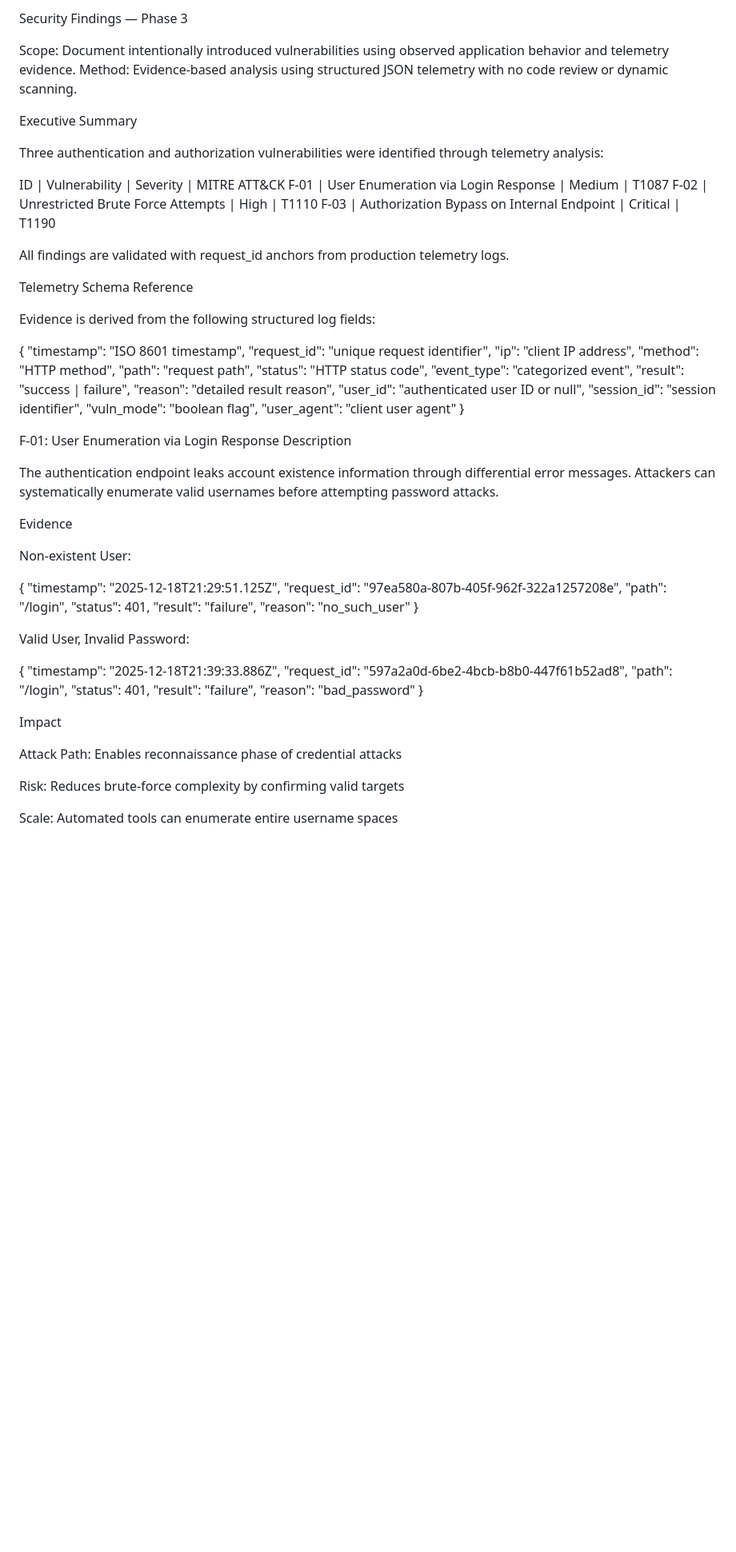
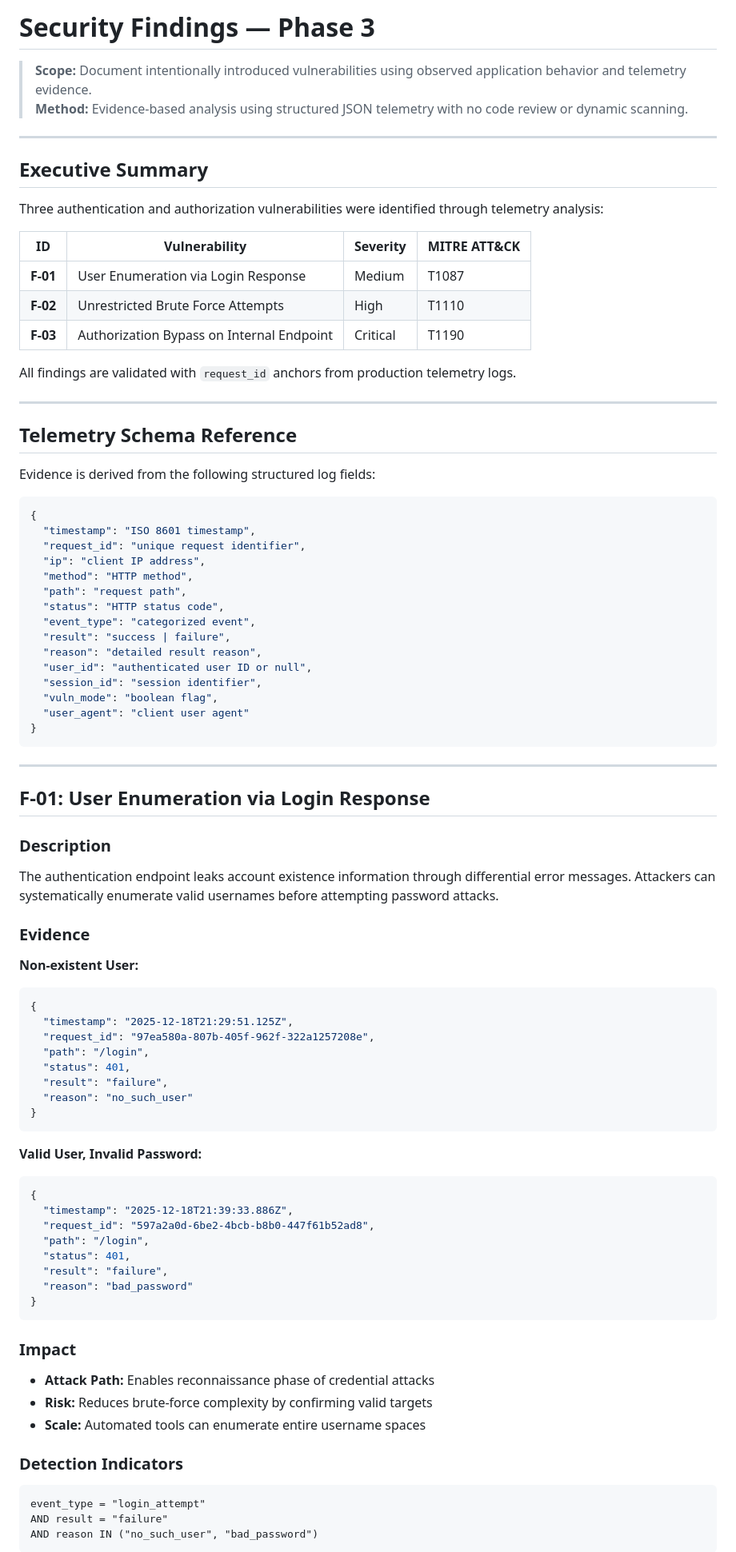
Before and after one commit to ReginaldBell/vulnerable-auth-detection-lab, a Markdown page: FINDINGS.md, the part around the change printed below. Shown: that part at 80% size. GitHub-like rendering; blank space fills up the shorter version.

````diff
--- a/FINDINGS.md
+++ b/FINDINGS.md
@@ -1,23 +1,29 @@
-Security Findings — Phase 3
+# Security Findings — Phase 3
 
-Scope: Document intentionally introduced vulnerabilities using observed application behavior and telemetry evidence.
-Method: Evidence-based analysis using structured JSON telemetry with no code review or dynamic scanning.
+> **Scope:** Document intentionally introduced vulnerabilities using observed application behavior and telemetry evidence.
+> **Method:** Evidence-based analysis using structured JSON telemetry with no code review or dynamic scanning.
 
-Executive Summary
+---
+
+## Executive Summary
 
 Three authentication and authorization vulnerabilities were identified through telemetry analysis:
 
-ID | Vulnerability | Severity | MITRE ATT&CK
-F-01 | User Enumeration via Login Response | Medium | T1087
-F-02 | Unrestricted Brute Force Attempts | High | T1110
-F-03 | Authorization Bypass on Internal Endpoint | Critical | T1190
+| ID | Vulnerability | Severity | MITRE ATT&CK |
+|---|---|---|---|
+| **F-01** | User Enumeration via Login Response | Medium | T1087 |
+| **F-02** | Unrestricted Brute Force Attempts | High | T1110 |
+| **F-03** | Authorization Bypass on Internal Endpoint | Critical | T1190 |
 
-All findings are validated with request_id anchors from production telemetry logs.
+All findings are validated with `request_id` anchors from production telemetry logs.
 
-Telemetry Schema Reference
+---
+
+## Telemetry Schema Reference
 
 Evidence is derived from the following structured log fields:
 
+```json
 {
   "timestamp": "ISO 8601 timestamp",
   "request_id": "unique request identifier",
@@ -33,16 +39,20 @@ Evidence is derived from the following structured log fields:
   "vuln_mode": "boolean flag",
   "user_agent": "client user agent"
 }
+```
 
-F-01: User Enumeration via Login Response
-Description
+---
+
+## F-01: User Enumeration via Login Response
+
+### Description
 
 The authentication endpoint leaks account existence information through differential error messages. Attackers can systematically enumerate valid usernames before attempting password attacks.
 
-Evidence
+### Evidence
 
-Non-existent User:
-
+**Non-existent User:**
+```json
 {
   "timestamp": "2025-12-18T21:29:51.125Z",
   "request_id": "97ea580a-807b-405f-962f-322a1257208e",
@@ -51,10 +61,10 @@ Non-existent User:
   "result": "failure",
   "reason": "no_such_user"
 }
+```
 
-
-Valid User, Invalid Password:
-
+**Valid User, Invalid Password:**
+```json
 {
   "timestamp": "2025-12-18T21:39:33.886Z",
   "request_id": "597a2a0d-6be2-4bcb-b8b0-447f61b52ad8",
@@ -63,12 +73,19 @@ Valid User, Invalid Password:
   "result": "failure",
   "reason": "bad_password"
 }
+```
 
-Impact
+### Impact
 
-Attack Path: Enables reconnaissance phase of credential attacks
+- **Attack Path:** Enables reconnaissance phase of credential attacks
+- **Risk:** Reduces brute-force complexity by confirming valid targets
+- **Scale:** Automated tools can enumerate entire username spaces
 
-Risk: Reduces brute-force complexity by confirming valid targets
+### Detection Indicators
 
-Scale: Automated tools can enumerate entire username spaces
+```
+event_type = "login_attempt"
+AND result = "failure"
+AND reason IN ("no_such_user", "bad_password")
+```
 
````
Also changed, not shown: other parts of FINDINGS.md (+89 -34 lines).
